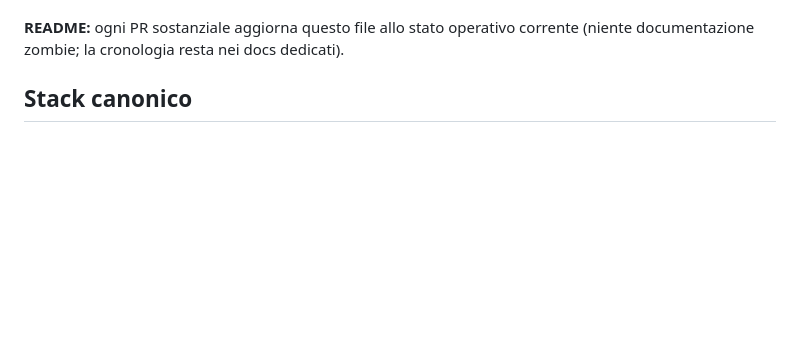
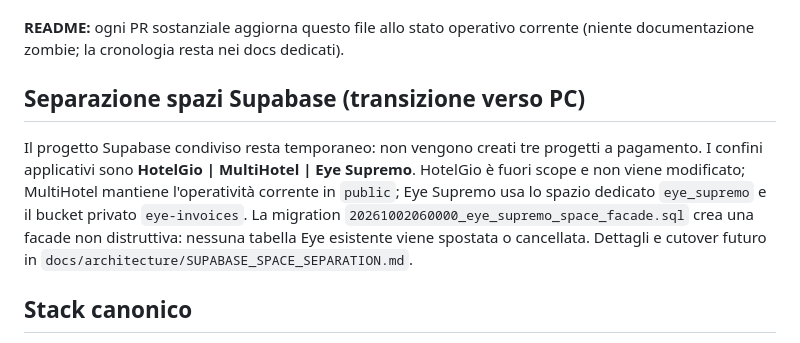
Before and after one commit to Apicehotel/Apicehotel-Manutenzione, a Markdown page: README.md, the part around the change. GitHub-like rendering; blank space fills up the shorter version.

Commit message:
docs: record Supabase space separation

```diff
--- a/README.md
+++ b/README.md
@@ -35,6 +35,10 @@ La Home è una **mini-scrivania**: KPI a striscia, banco personale (prossimo + t
 Principio permanente: **un solo proprietario canonico per capacità**. Se una soluzione è realmente migliore, più semplice e più sicura, sostituisce quella debole; non accumuliamo framework, patch o sistemi duplicati.
 
 **README:** ogni PR sostanziale aggiorna questo file allo stato operativo corrente (niente documentazione zombie; la cronologia resta nei docs dedicati).
+
+## Separazione spazi Supabase (transizione verso PC)
+
+Il progetto Supabase condiviso resta temporaneo: non vengono creati tre progetti a pagamento. I confini applicativi sono **HotelGio | MultiHotel | Eye Supremo**. HotelGio è fuori scope e non viene modificato; MultiHotel mantiene l'operatività corrente in `public`; Eye Supremo usa lo spazio dedicato `eye_supremo` e il bucket privato `eye-invoices`. La migration `20261002060000_eye_supremo_space_facade.sql` crea una facade non distruttiva: nessuna tabella Eye esistente viene spostata o cancellata. Dettagli e cutover futuro in `docs/architecture/SUPABASE_SPACE_SEPARATION.md`.
 
 ## Stack canonico
 
```
